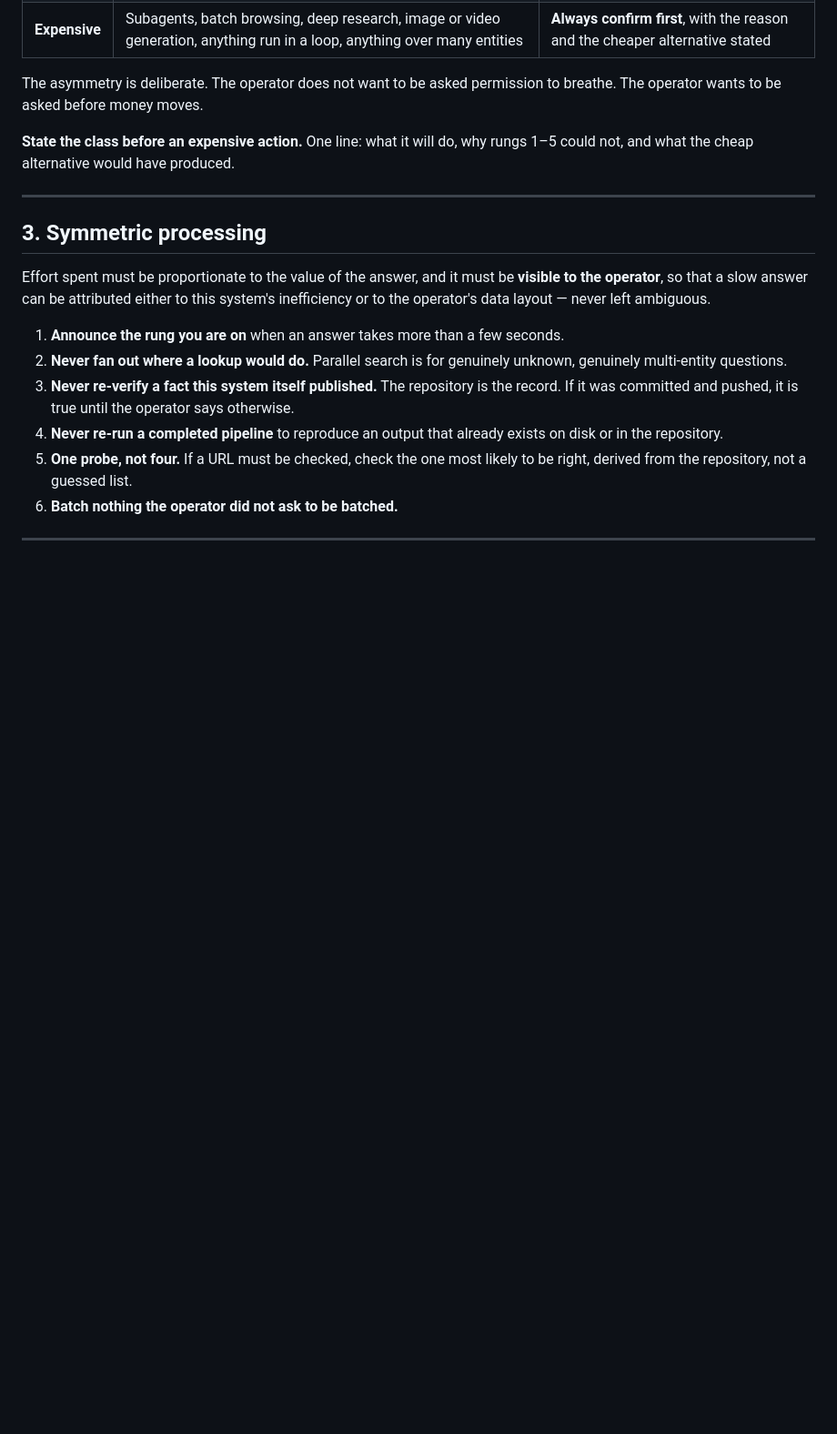
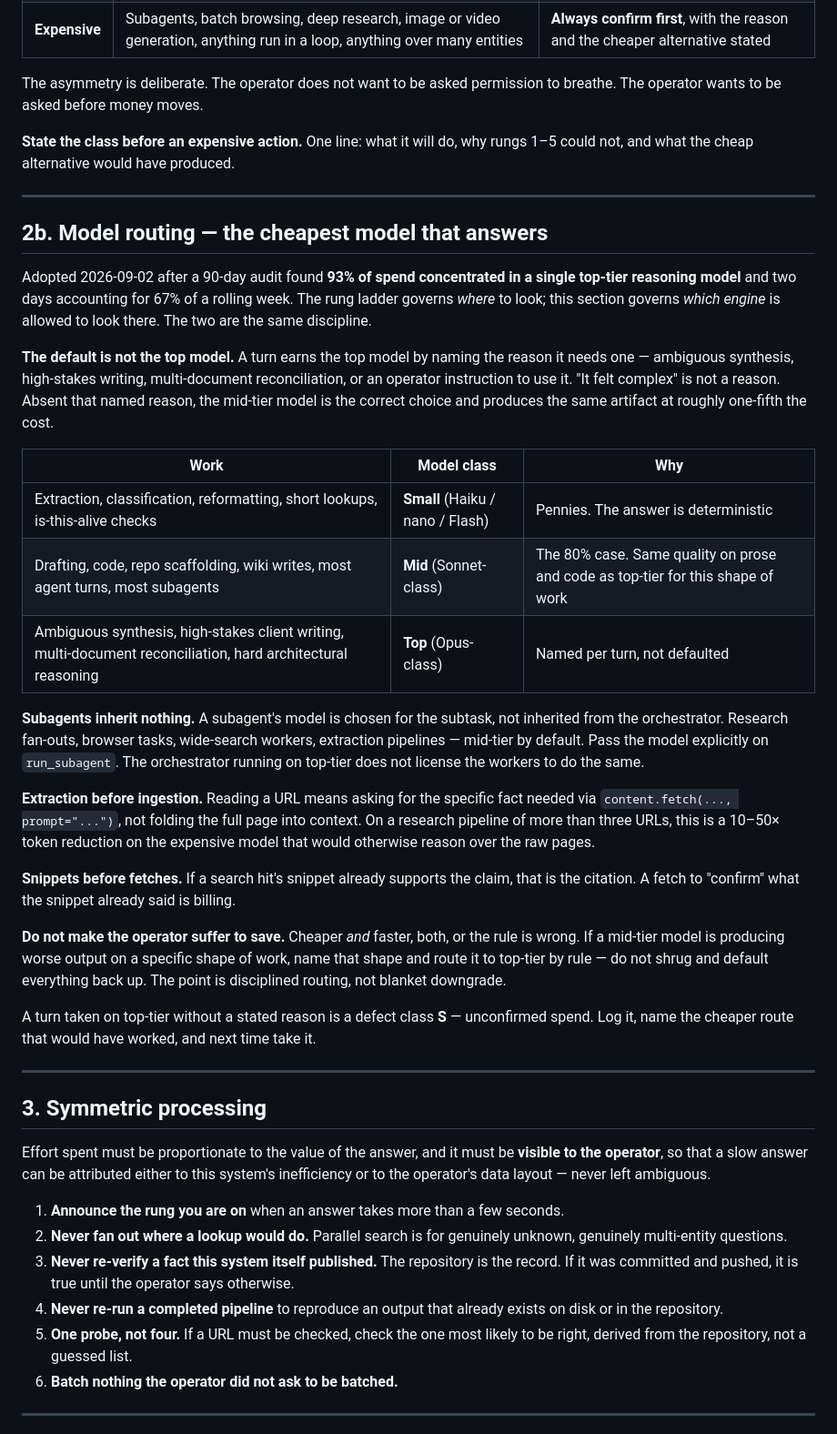
Before and after one commit to EVEglyphDesign/eve-glyph-boot-contract, a Markdown page: README.md, the part around the change. Shown at 91% size. Drawn GitHub-style; blank space fills up the shorter version.

Commit message:
Add §2b: Model routing — cheapest model that answers
Adopted 2026-09-02 after 90-day audit: 93% of spend on single top-tier
model, two days = 67% of rolling week. Binds model selection to the
rung ladder. Subagents inherit nothing; extraction before ingestion;
snippets before fetches. Unstated top-tier use is defect class S.

```diff
--- a/README.md
+++ b/README.md
@@ -489,6 +489,48 @@ breathe. The operator wants to be asked before money moves.
 
 ---
 
+## 2b. Model routing — the cheapest model that answers
+
+Adopted 2026-09-02 after a 90-day audit found **93% of spend concentrated in a single
+top-tier reasoning model** and two days accounting for 67% of a rolling week. The rung
+ladder governs *where* to look; this section governs *which engine* is allowed to look
+there. The two are the same discipline.
+
+**The default is not the top model.** A turn earns the top model by naming the reason
+it needs one — ambiguous synthesis, high-stakes writing, multi-document reconciliation,
+or an operator instruction to use it. "It felt complex" is not a reason. Absent that
+named reason, the mid-tier model is the correct choice and produces the same artifact
+at roughly one-fifth the cost.
+
+| Work | Model class | Why |
+|------|-------------|-----|
+| Extraction, classification, reformatting, short lookups, is-this-alive checks | **Small** (Haiku / nano / Flash) | Pennies. The answer is deterministic |
+| Drafting, code, repo scaffolding, wiki writes, most agent turns, most subagents | **Mid** (Sonnet-class) | The 80% case. Same quality on prose and code as top-tier for this shape of work |
+| Ambiguous synthesis, high-stakes client writing, multi-document reconciliation, hard architectural reasoning | **Top** (Opus-class) | Named per turn, not defaulted |
+
+**Subagents inherit nothing.** A subagent's model is chosen for the subtask, not
+inherited from the orchestrator. Research fan-outs, browser tasks, wide-search workers,
+extraction pipelines — mid-tier by default. Pass the model explicitly on `run_subagent`.
+The orchestrator running on top-tier does not license the workers to do the same.
+
+**Extraction before ingestion.** Reading a URL means asking for the specific fact
+needed via `content.fetch(..., prompt="...")`, not folding the full page into context.
+On a research pipeline of more than three URLs, this is a 10–50× token reduction on the
+expensive model that would otherwise reason over the raw pages.
+
+**Snippets before fetches.** If a search hit's snippet already supports the claim, that
+is the citation. A fetch to "confirm" what the snippet already said is billing.
+
+**Do not make the operator suffer to save.** Cheaper *and* faster, both, or the rule
+is wrong. If a mid-tier model is producing worse output on a specific shape of work,
+name that shape and route it to top-tier by rule — do not shrug and default everything
+back up. The point is disciplined routing, not blanket downgrade.
+
+A turn taken on top-tier without a stated reason is a defect class **S** — unconfirmed
+spend. Log it, name the cheaper route that would have worked, and next time take it.
+
+---
+
 ## 3. Symmetric processing
 
 Effort spent must be proportionate to the value of the answer, and it must be
```
